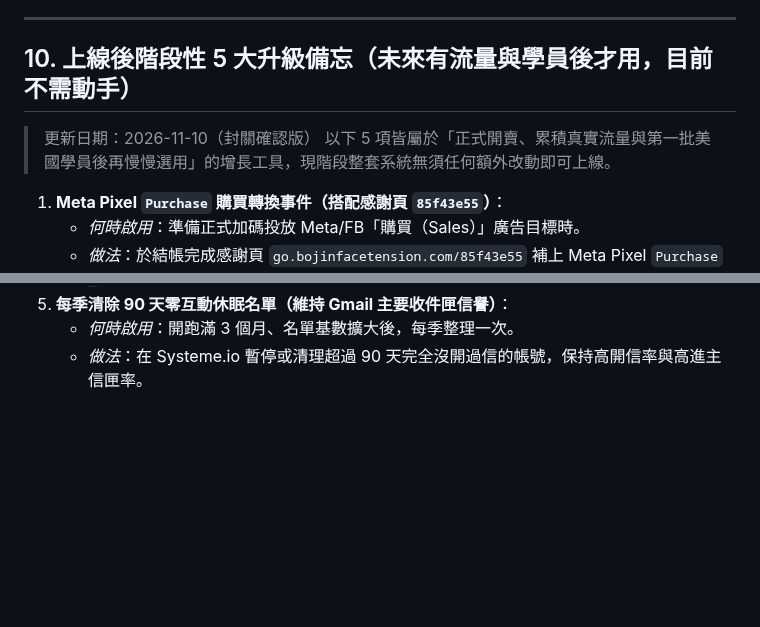
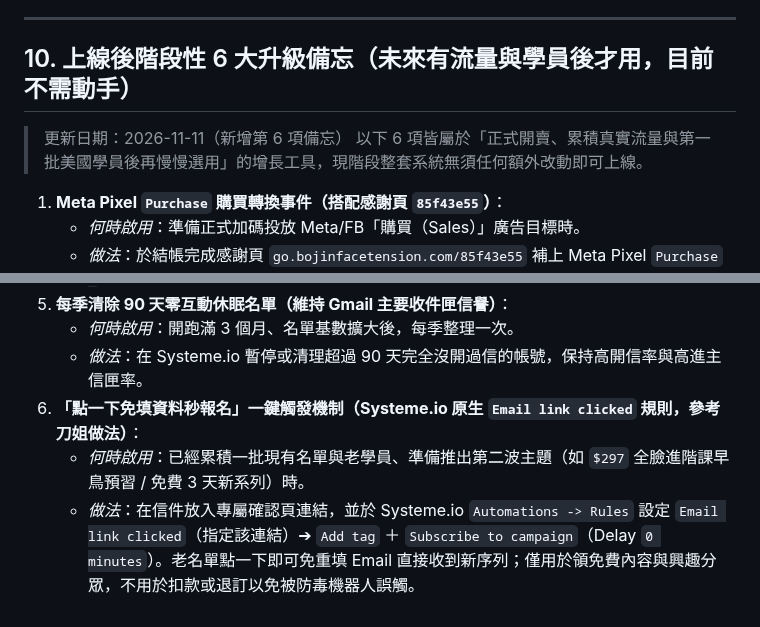
Before and after one commit to melvinlin07-maker/bojin-site, a Markdown page: PROJECT.md, 2 parts joined by grey strips. Drawn GitHub-style; blank space fills up the shorter version.

Commit message:
docs: add 1-click Email link clicked opt-in strategy to PROJECT.md roadmap (Item 6)

```diff
--- a/PROJECT.md
+++ b/PROJECT.md
@@ -94,9 +94,9 @@
 
 ---
 
-## 10. 上線後階段性 5 大升級備忘（未來有流量與學員後才用，目前不需動手）
-> 更新日期：2026-11-10（封關確認版）
-> 以下 5 項皆屬於「正式開賣、累積真實流量與第一批美國學員後再慢慢選用」的增長工具，現階段整套系統無須任何額外改動即可上線。
+## 10. 上線後階段性 6 大升級備忘（未來有流量與學員後才用，目前不需動手）
+> 更新日期：2026-11-11（新增第 6 項備忘）
+> 以下 6 項皆屬於「正式開賣、累積真實流量與第一批美國學員後再慢慢選用」的增長工具，現階段整套系統無須任何額外改動即可上線。
 
 1. **Meta Pixel `Purchase` 購買轉換事件（搭配感謝頁 `85f43e55`）**：
    - *何時啟用*：準備正式加碼投放 Meta/FB「購買（Sales）」廣告目標時。
@@ -113,3 +113,6 @@
 5. **每季清除 90 天零互動休眠名單（維持 Gmail 主要收件匣信譽）**：
    - *何時啟用*：開跑滿 3 個月、名單基數擴大後，每季整理一次。
    - *做法*：在 Systeme.io 暫停或清理超過 90 天完全沒開過信的帳號，保持高開信率與高進主信匣率。
+6. **「點一下免填資料秒報名」一鍵觸發機制（Systeme.io 原生 `Email link clicked` 規則，參考刀姐做法）**：
+   - *何時啟用*：已經累積一批現有名單與老學員、準備推出第二波主題（如 `$297` 全臉進階課早鳥預習 / 免費 3 天新系列）時。
+   - *做法*：在信件放入專屬確認頁連結，並於 Systeme.io `Automations -> Rules` 設定 `Email link clicked`（指定該連結）➔ `Add tag` ＋ `Subscribe to campaign`（Delay `0 minutes`）。老名單點一下即可免重填 Email 直接收到新序列；僅用於領免費內容與興趣分眾，不用於扣款或退訂以免被防毒機器人誤觸。
```
